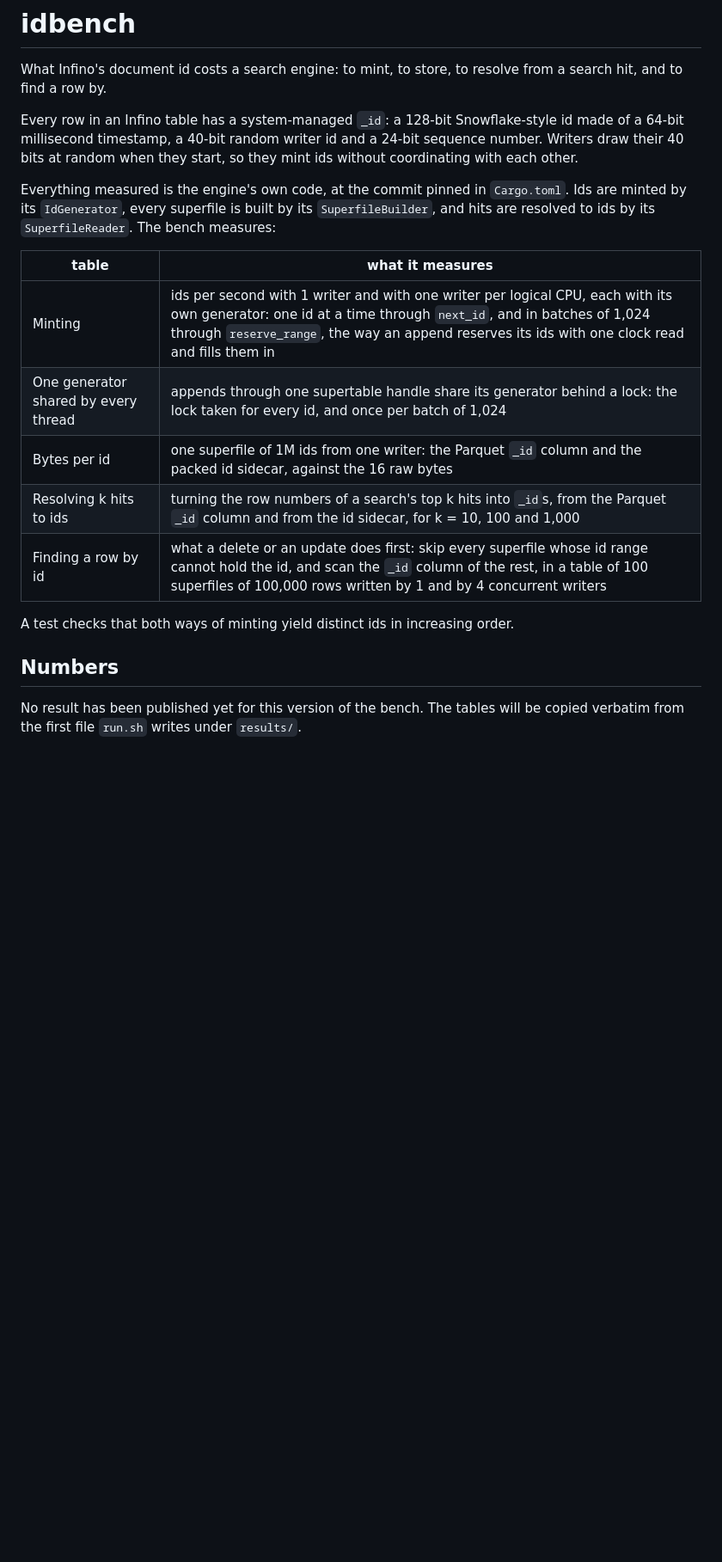
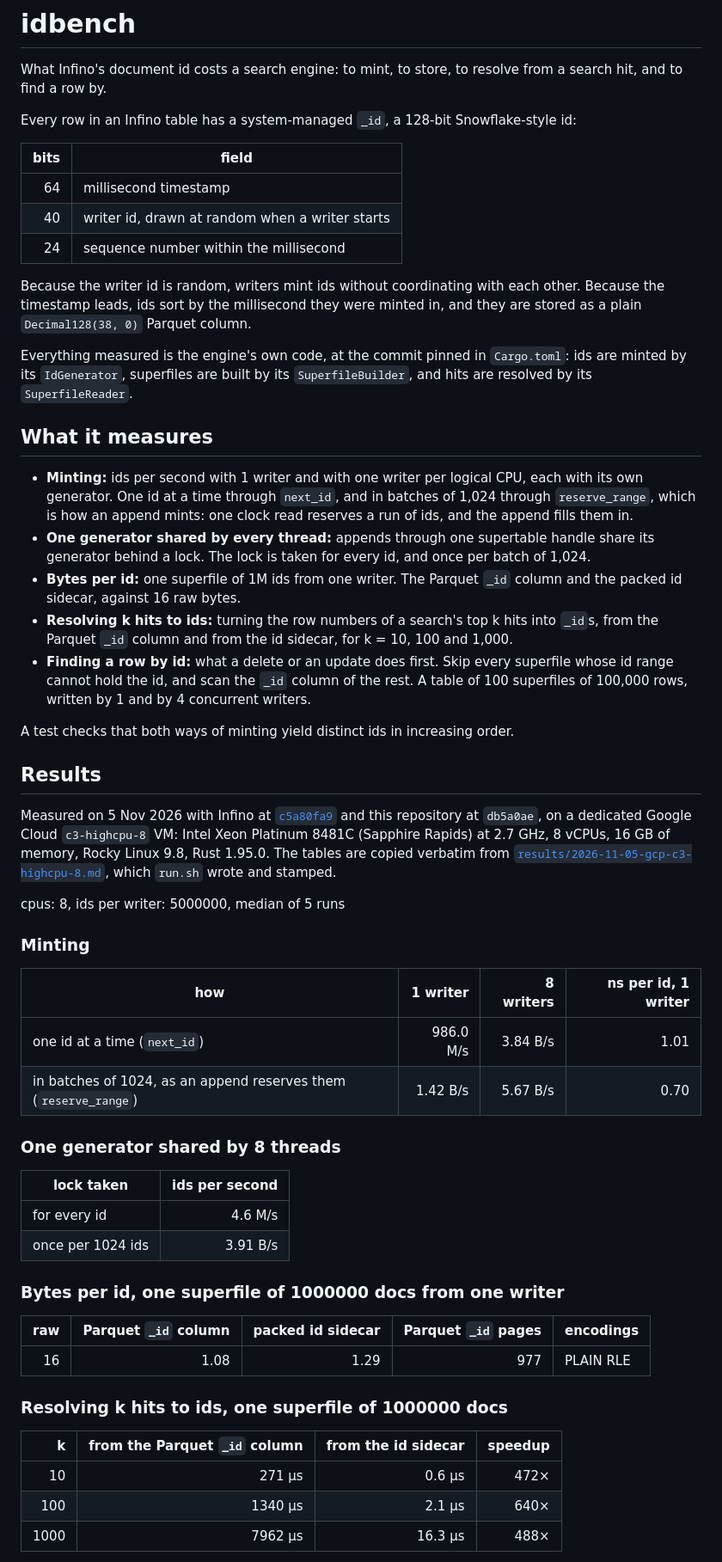
Before and after one commit to infino-ai/retrievalbench, a Markdown page: idbench/README.md, the part around one of its changes. Shown at 86% size. Rendered like a GitHub page; blank space fills up the shorter version.

Commit message:
idbench: results on gcp-c3-highcpu-8 at infino c5a80fa9, README rewritten around them

```diff
--- a/idbench/README.md
+++ b/idbench/README.md
@@ -2,20 +2,59 @@
 
 What Infino's document id costs a search engine: to mint, to store, to resolve from a search hit, and to find a row by.
 
-Every row in an Infino table has a system-managed `_id`: a 128-bit Snowflake-style id made of a 64-bit millisecond timestamp, a 40-bit random writer id and a 24-bit sequence number. Writers draw their 40 bits at random when they start, so they mint ids without coordinating with each other.
+Every row in an Infino table has a system-managed `_id`, a 128-bit Snowflake-style id:
 
-Everything measured is the engine's own code, at the commit pinned in `Cargo.toml`. Ids are minted by its `IdGenerator`, every superfile is built by its `SuperfileBuilder`, and hits are resolved to ids by its `SuperfileReader`. The bench measures:
+| bits | field |
+|---:|---|
+| 64 | millisecond timestamp |
+| 40 | writer id, drawn at random when a writer starts |
+| 24 | sequence number within the millisecond |
 
-| table | what it measures |
-|---|---|
-| Minting | ids per second with 1 writer and with one writer per logical CPU, each with its own generator: one id at a time through `next_id`, and in batches of 1,024 through `reserve_range`, the way an append reserves its ids with one clock read and fills them in |
-| One generator shared by every thread | appends through one supertable handle share its generator behind a lock: the lock taken for every id, and once per batch of 1,024 |
-| Bytes per id | one superfile of 1M ids from one writer: the Parquet `_id` column and the packed id sidecar, against the 16 raw bytes |
-| Resolving k hits to ids | turning the row numbers of a search's top k hits into `_id`s, from the Parquet `_id` column and from the id sidecar, for k = 10, 100 and 1,000 |
-| Finding a row by id | what a delete or an update does first: skip every superfile whose id range cannot hold the id, and scan the `_id` column of the rest, in a table of 100 superfiles of 100,000 rows written by 1 and by 4 concurrent writers |
+Because the writer id is random, writers mint ids without coordinating with each other. Because the timestamp leads, ids sort by the millisecond they were minted in, and they are stored as a plain `Decimal128(38, 0)` Parquet column.
+
+Everything measured is the engine's own code, at the commit pinned in `Cargo.toml`: ids are minted by its `IdGenerator`, superfiles are built by its `SuperfileBuilder`, and hits are resolved by its `SuperfileReader`.
+
+## What it measures
+
+- **Minting:** ids per second with 1 writer and with one writer per logical CPU, each with its own generator. One id at a time through `next_id`, and in batches of 1,024 through `reserve_range`, which is how an append mints: one clock read reserves a run of ids, and the append fills them in.
+- **One generator shared by every thread:** appends through one supertable handle share its generator behind a lock. The lock is taken for every id, and once per batch of 1,024.
+- **Bytes per id:** one superfile of 1M ids from one writer. The Parquet `_id` column and the packed id sidecar, against 16 raw bytes.
+- **Resolving k hits to ids:** turning the row numbers of a search's top k hits into `_id`s, from the Parquet `_id` column and from the id sidecar, for k = 10, 100 and 1,000.
+- **Finding a row by id:** what a delete or an update does first. Skip every superfile whose id range cannot hold the id, and scan the `_id` column of the rest. A table of 100 superfiles of 100,000 rows, written by 1 and by 4 concurrent writers.
 
 A test checks that both ways of minting yield distinct ids in increasing order.
 
-## Numbers
+## Results
 
-No result has been published yet for this version of the bench. The tables will be copied verbatim from the first file `run.sh` writes under `results/`.
+Measured on 5 Nov 2026 with Infino at [`c5a80fa9`](https://github.com/infino-ai/infino/commit/c5a80fa9800d5d0004ae0d0ff1493923e3707d66) and this repository at `db5a0ae`, on a dedicated Google Cloud `c3-highcpu-8` VM: Intel Xeon Platinum 8481C (Sapphire Rapids) at 2.7 GHz, 8 vCPUs, 16 GB of memory, Rocky Linux 9.8, Rust 1.95.0. The tables are copied verbatim from [`results/2026-11-05-gcp-c3-highcpu-8.md`](results/2026-11-05-gcp-c3-highcpu-8.md), which `run.sh` wrote and stamped.
+
+cpus: 8, ids per writer: 5000000, median of 5 runs
+
+### Minting
+
+| how | 1 writer | 8 writers | ns per id, 1 writer |
+|---|---:|---:|---:|
+| one id at a time (`next_id`) | 986.0 M/s | 3.84 B/s | 1.01 |
+| in batches of 1024, as an append reserves them (`reserve_range`) | 1.42 B/s | 5.67 B/s | 0.70 |
+
+### One generator shared by 8 threads
+
+| lock taken | ids per second |
+|---|---:|
+| for every id | 4.6 M/s |
+| once per 1024 ids | 3.91 B/s |
+
+### Bytes per id, one superfile of 1000000 docs from one writer
+
+| raw | Parquet `_id` column | packed id sidecar | Parquet `_id` pages | encodings |
+|---:|---:|---:|---:|---|
+| 16 | 1.08 | 1.29 | 977 | PLAIN RLE |
+
+### Resolving k hits to ids, one superfile of 1000000 docs
+
+| k | from the Parquet `_id` column | from the id sidecar | speedup |
+|---:|---:|---:|---:|
+| 10 | 271 µs | 0.6 µs | 472× |
+| 100 | 1340 µs | 2.1 µs | 640× |
+| 1000 | 7962 µs | 16.3 µs | 488× |
+
```
Also changed, not shown: other parts of idbench/README.md (+7 -1 lines), idbench/results/2026-11-05-gcp-c3-highcpu-8.md (added, +51 -0 lines).
